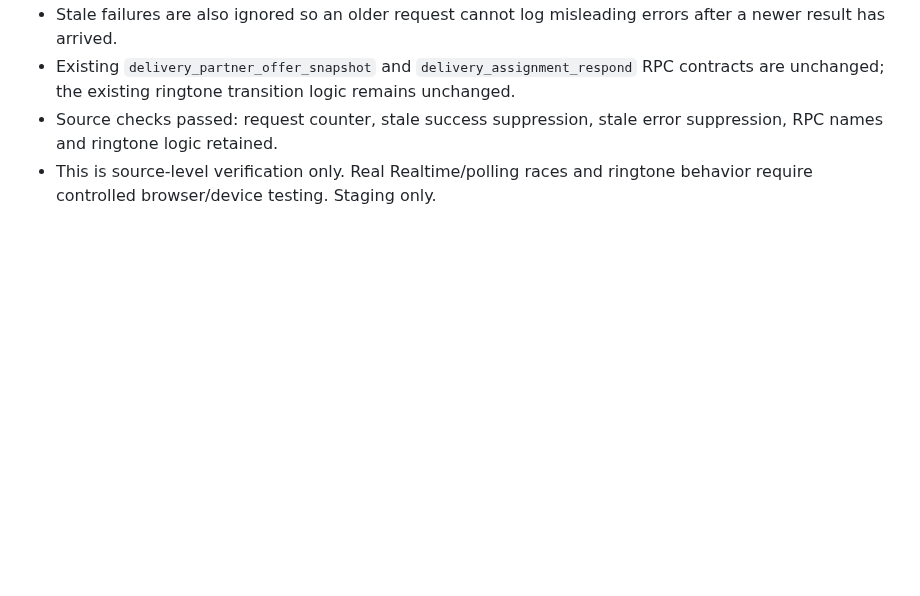
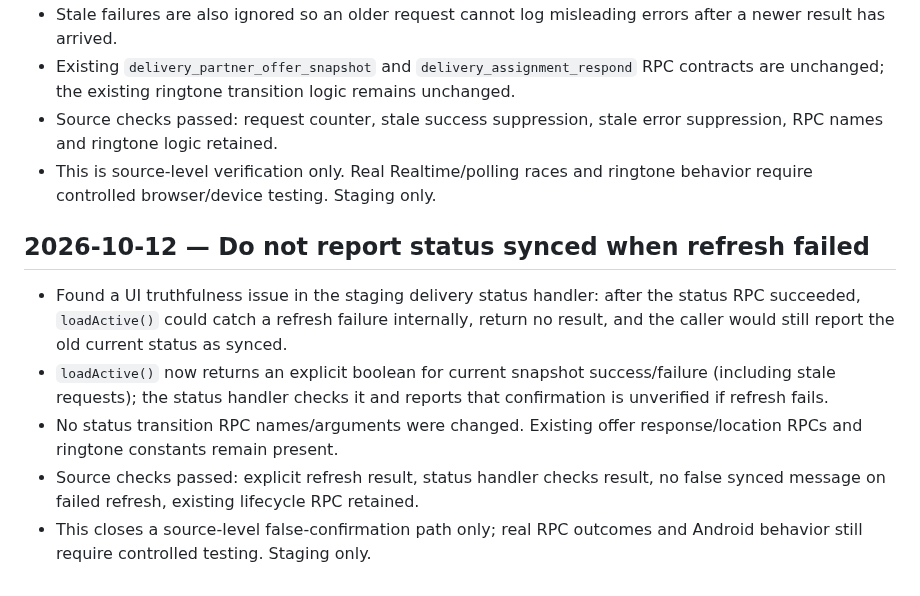
Before and after one commit to harmeetsg1983-blip/jeetpunjabitadka, a Markdown page: JPT_STAGING_QA_NOTES_20261012.md, the part around the change. Drawn GitHub-style; blank space fills up the shorter version.

Commit message:
Document verified status refresh result handling

```diff
--- a/JPT_STAGING_QA_NOTES_20261012.md
+++ b/JPT_STAGING_QA_NOTES_20261012.md
@@ -85,3 +85,10 @@ These are pending test instructions only; no live assignment, database, or physi
 - Existing `delivery_partner_offer_snapshot` and `delivery_assignment_respond` RPC contracts are unchanged; the existing ringtone transition logic remains unchanged.
 - Source checks passed: request counter, stale success suppression, stale error suppression, RPC names and ringtone logic retained.
 - This is source-level verification only. Real Realtime/polling races and ringtone behavior require controlled browser/device testing. Staging only.
+
+## 2026-10-12 — Do not report status synced when refresh failed
+- Found a UI truthfulness issue in the staging delivery status handler: after the status RPC succeeded, `loadActive()` could catch a refresh failure internally, return no result, and the caller would still report the old current status as synced.
+- `loadActive()` now returns an explicit boolean for current snapshot success/failure (including stale requests); the status handler checks it and reports that confirmation is unverified if refresh fails.
+- No status transition RPC names/arguments were changed. Existing offer response/location RPCs and ringtone constants remain present.
+- Source checks passed: explicit refresh result, status handler checks result, no false synced message on failed refresh, existing lifecycle RPC retained.
+- This closes a source-level false-confirmation path only; real RPC outcomes and Android behavior still require controlled testing. Staging only.
```
